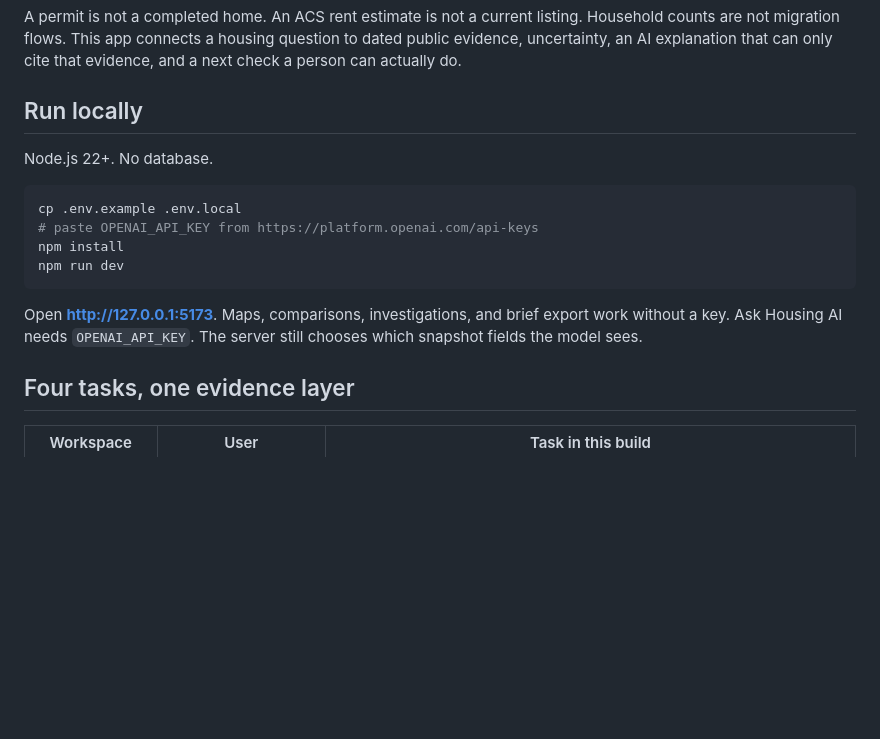
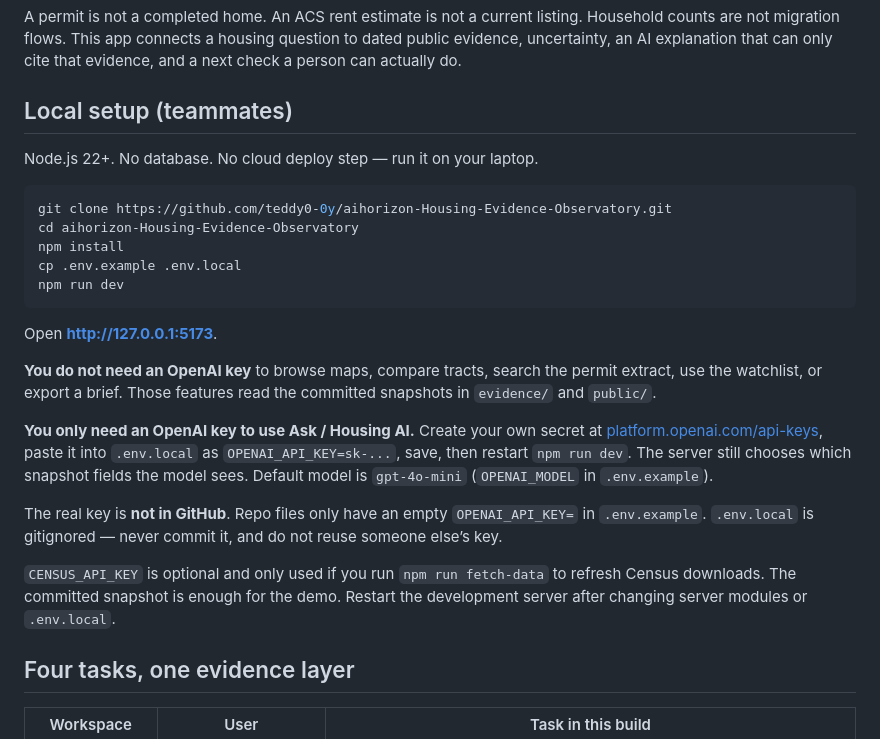
Before and after one commit to teddy0-0y/aihorizon-Housing-Evidence-Observatory, a Markdown page: README.md, the part around the change. Drawn GitHub-style; blank space fills up the shorter version.

Commit message:
Document teammate local setup and add the timed demo script.
Co-authored-by: Cursor <cursoragent@cursor.com>

````diff
--- a/README.md
+++ b/README.md
@@ -10,18 +10,27 @@ This repository is a **ground-up build** started 26 September 2026. Pre-event re
 
 A permit is not a completed home. An ACS rent estimate is not a current listing. Household counts are not migration flows. This app connects a housing question to dated public evidence, uncertainty, an AI explanation that can only cite that evidence, and a next check a person can actually do.
 
-## Run locally
+## Local setup (teammates)
 
-Node.js 22+. No database.
+Node.js 22+. No database. No cloud deploy step — run it on your laptop.
 
 ```sh
+git clone https://github.com/teddy0-0y/aihorizon-Housing-Evidence-Observatory.git
+cd aihorizon-Housing-Evidence-Observatory
+npm install
 cp .env.example .env.local
-# paste OPENAI_API_KEY from https://platform.openai.com/api-keys
-npm install
 npm run dev
 ```
 
-Open **http://127.0.0.1:5173**. Maps, comparisons, investigations, and brief export work without a key. Ask Housing AI needs `OPENAI_API_KEY`. The server still chooses which snapshot fields the model sees.
+Open **http://127.0.0.1:5173**.
+
+**You do not need an OpenAI key** to browse maps, compare tracts, search the permit extract, use the watchlist, or export a brief. Those features read the committed snapshots in `evidence/` and `public/`.
+
+**You only need an OpenAI key to use Ask / Housing AI.** Create your own secret at [platform.openai.com/api-keys](https://platform.openai.com/api-keys), paste it into `.env.local` as `OPENAI_API_KEY=sk-...`, save, then restart `npm run dev`. The server still chooses which snapshot fields the model sees. Default model is `gpt-4o-mini` (`OPENAI_MODEL` in `.env.example`).
+
+The real key is **not in GitHub**. Repo files only have an empty `OPENAI_API_KEY=` in `.env.example`. `.env.local` is gitignored — never commit it, and do not reuse someone else’s key.
+
+`CENSUS_API_KEY` is optional and only used if you run `npm run fetch-data` to refresh Census downloads. The committed snapshot is enough for the demo. Restart the development server after changing server modules or `.env.local`.
 
 ## Four tasks, one evidence layer
 
````
Also changed, not shown: script.md (added, +155 -0 lines).
